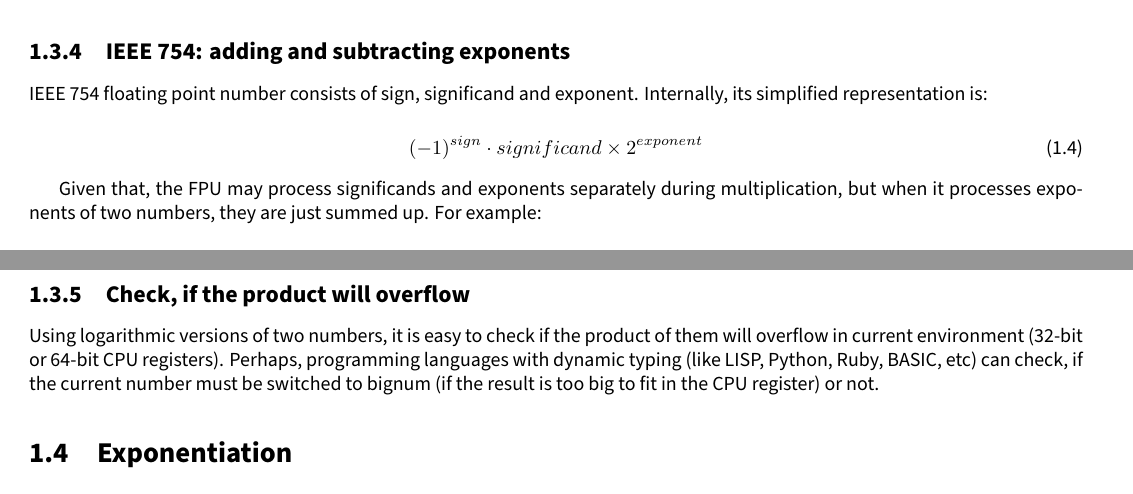
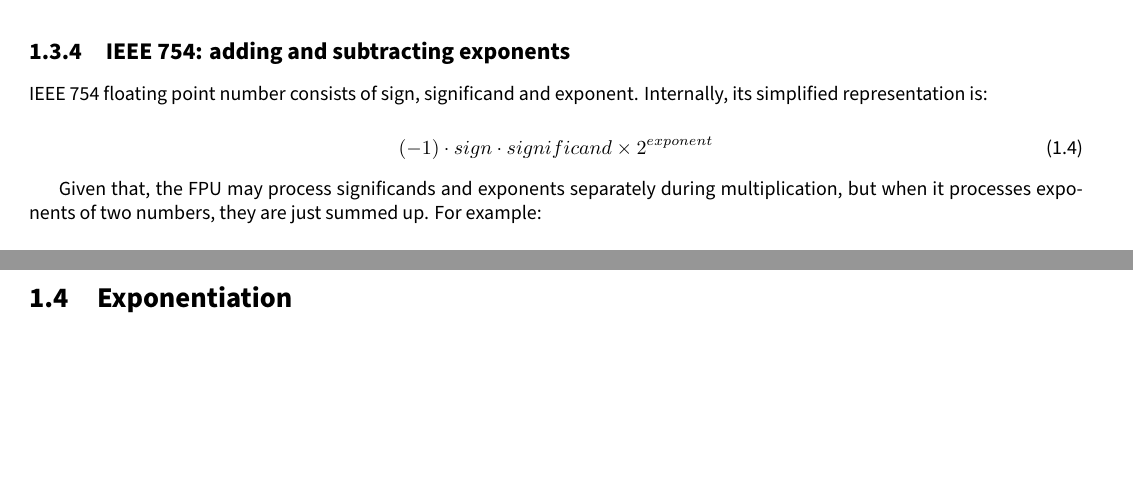
Before and after one commit to haos2100/Math-for-programmers, a LaTeX book (math-notes.tex, which reads log/mul_by_add.tex): two parts of pages 13 and 14 of 24, joined at a grey line, cut so that both start at the same text, the shorter picture padded with empty space. Compiled offline with XeLaTeX.

```diff
--- a/log/mul_by_add.tex
+++ b/log/mul_by_add.tex
@@ -204,7 +204,7 @@
 Internally, its simplified representation is:
 
 \begin{equation}
-(-1)^{sign} \cdot significand \times 2^{exponent}
+(-1) \cdot sign \cdot significand \times 2^{exponent}
 \end{equation}
 
 Given that, the FPU may process significands and exponents separately during multiplication,
@@ -238,8 +238,10 @@
 Here is also multiplication function from FPU emulator in Linux kernel:
 \url{https://github.com/torvalds/linux/blob/da957e111bb0c189a4a3bf8a00caaecb59ed94ca/arch/x86/math-emu/reg_u_mul.S\#L93}.
 
-\subsection{Check, if the product will overflow}
+%\subsection{Check, if the product will overflow}
 
-Using logarithmic versions of two numbers, it is easy to check if the product of them will overflow in current environment (32-bit or 64-bit CPU registers).
-Perhaps, programming languages with dynamic typing (like LISP, Python, Ruby, BASIC, etc) can check,
-if the current number must be switched to bignum (if the result is too big to fit in the CPU register) or not.
+% НЕТ
+
+%Using logarithmic versions of two numbers, it is easy to check if the product of them will overflow in current environment (32-bit or 64-bit CPU registers).
+%Perhaps, programming languages with dynamic typing (like LISP, Python, Ruby, BASIC, etc) can check,
+%if the current number must be switched to bignum (if the result is too big to fit in the CPU register) or not.
```
Also changed, not shown: log/main.tex (+1 -0 lines).
